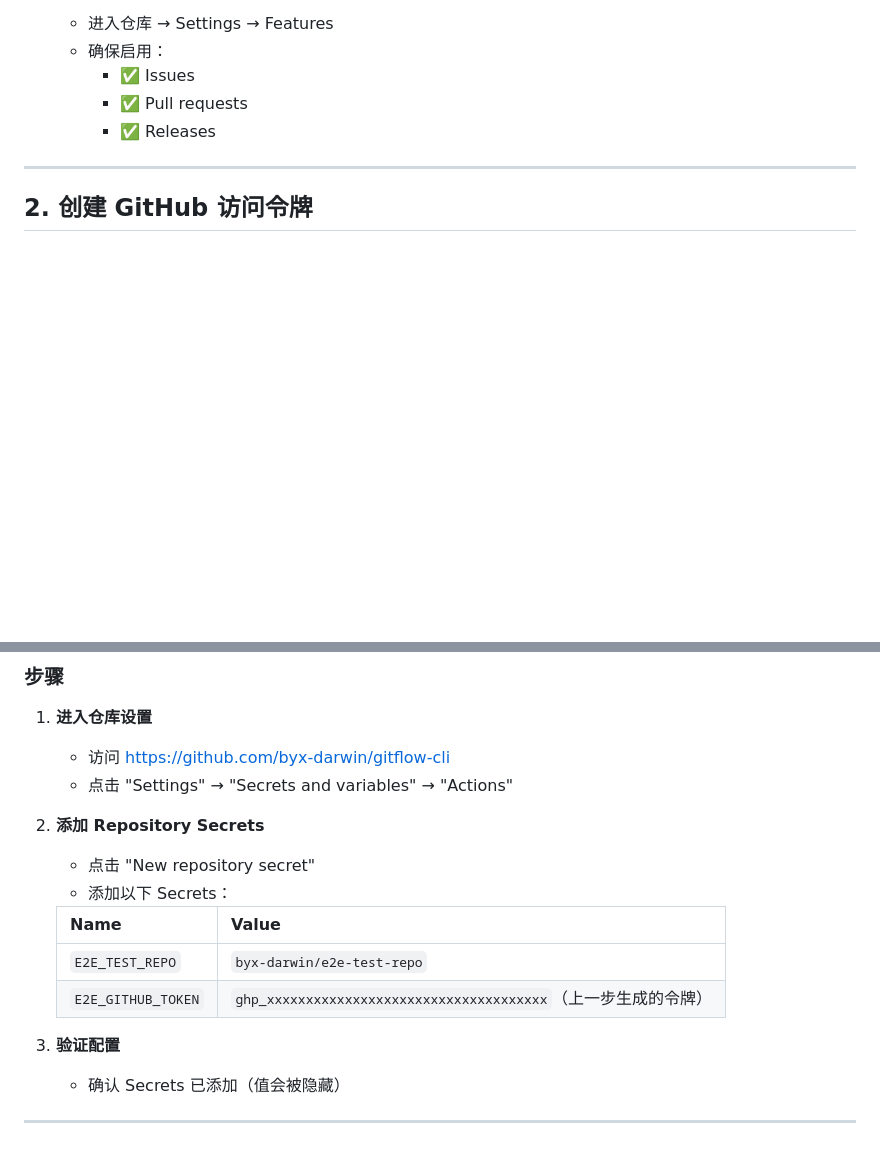
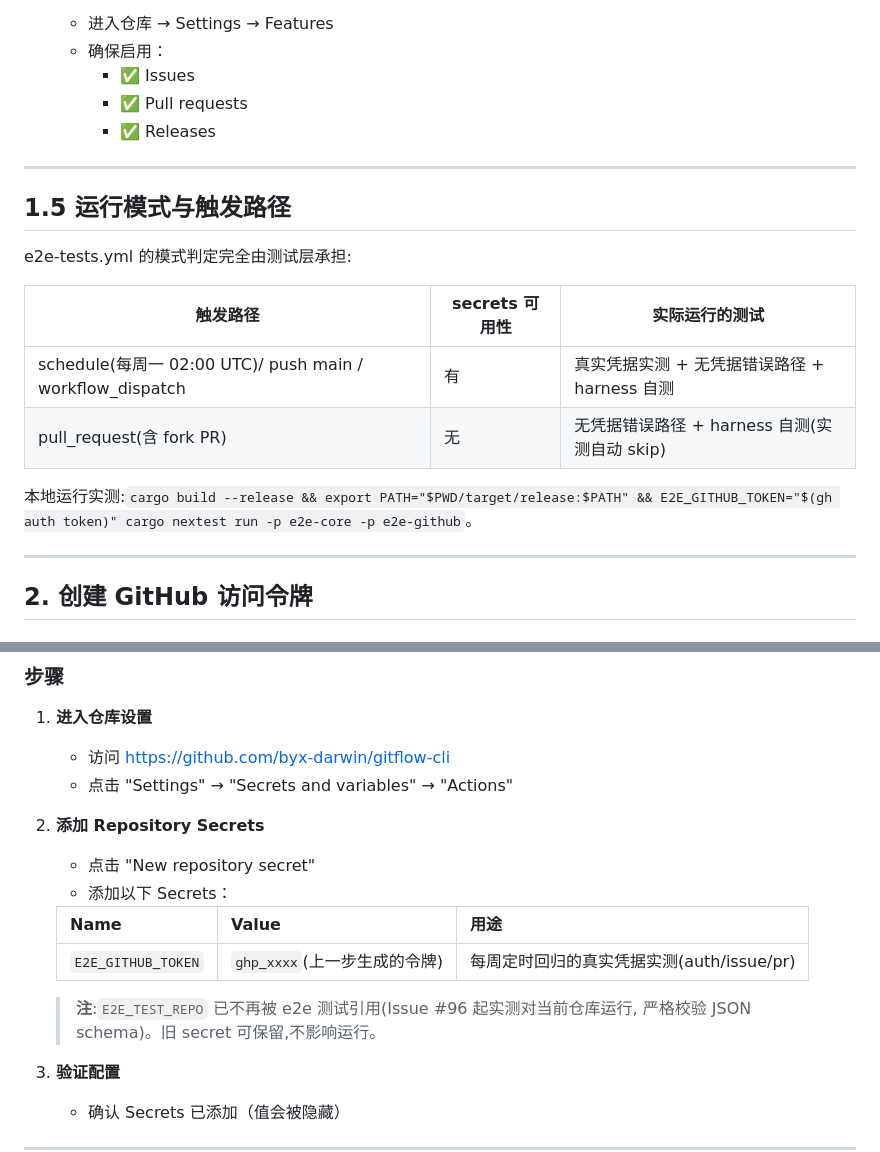
Before and after one commit to byx-darwin/gitflow-cli, a Markdown page: docs/e2e-test-setup-guide.md, 2 parts joined by grey strips. Rendered like a GitHub page; blank space fills up the shorter version.

```diff
--- a/docs/e2e-test-setup-guide.md
+++ b/docs/e2e-test-setup-guide.md
@@ -28,6 +28,20 @@
      - ✅ Issues
      - ✅ Pull requests
      - ✅ Releases
+
+---
+
+## 1.5 运行模式与触发路径
+
+e2e-tests.yml 的模式判定完全由测试层承担:
+
+| 触发路径 | secrets 可用性 | 实际运行的测试 |
+|----------|----------------|----------------|
+| schedule(每周一 02:00 UTC)/ push main / workflow_dispatch | 有 | 真实凭据实测 + 无凭据错误路径 + harness 自测 |
+| pull_request(含 fork PR) | 无 | 无凭据错误路径 + harness 自测(实测自动 skip) |
+
+本地运行实测:`cargo build --release && export PATH="$PWD/target/release:$PATH" &&
+E2E_GITHUB_TOKEN="$(gh auth token)" cargo nextest run -p e2e-core -p e2e-github`。
 
 ---
 
@@ -72,10 +86,12 @@
    - 点击 "New repository secret"
    - 添加以下 Secrets：
 
-   | Name | Value |
-   |------|-------|
-   | `E2E_TEST_REPO` | `byx-darwin/e2e-test-repo` |
-   | `E2E_GITHUB_TOKEN` | `ghp_xxxxxxxxxxxxxxxxxxxxxxxxxxxxxxxxxxxx`（上一步生成的令牌） |
+   | Name | Value | 用途 |
+   |------|-------|------|
+   | `E2E_GITHUB_TOKEN` | `ghp_xxxx`(上一步生成的令牌) | 每周定时回归的真实凭据实测(auth/issue/pr) |
+
+   > **注**:`E2E_TEST_REPO` 已不再被 e2e 测试引用(Issue #96 起实测对当前仓库运行,
+   > 严格校验 JSON schema)。旧 secret 可保留,不影响运行。
 
 3. **验证配置**
    - 确认 Secrets 已添加（值会被隐藏）
```
Also changed, not shown: docs/release-workflow.md (+31 -0 lines).
